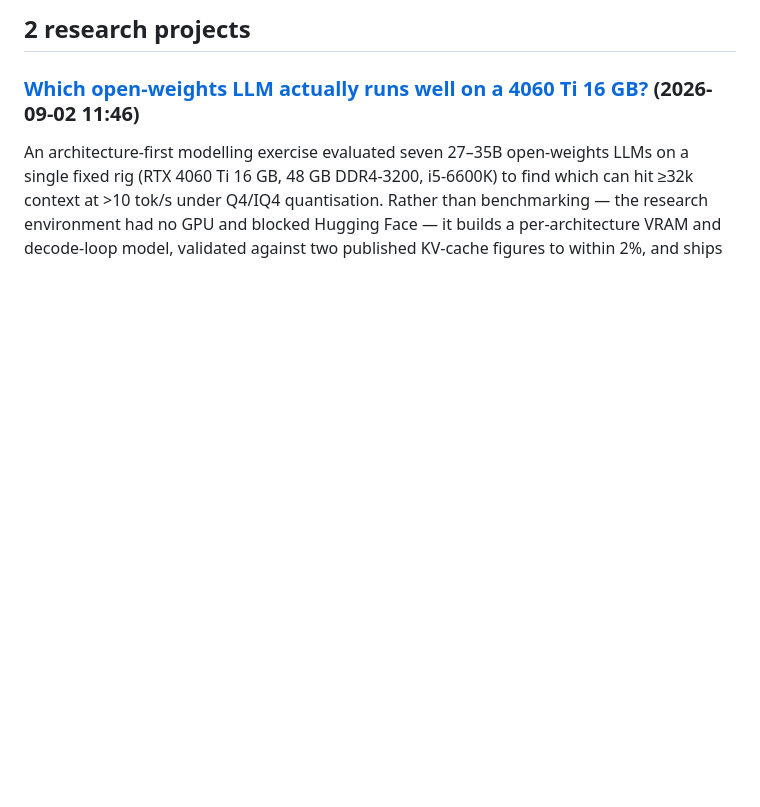
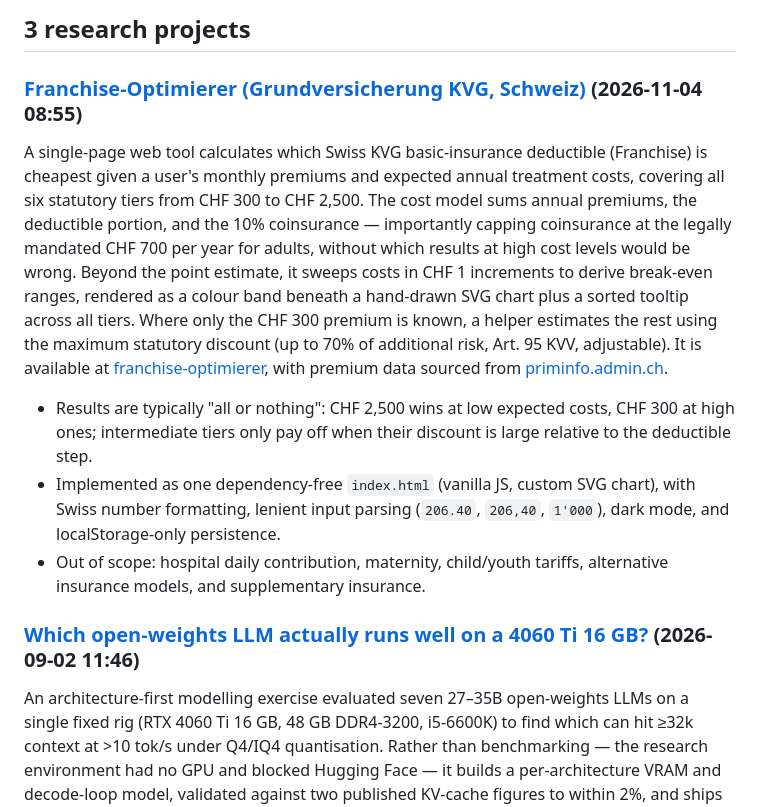
Before and after one commit to etoulas/research, a Markdown page: README.md, the part around the change. Rendered like a GitHub page; blank space fills up the shorter version.

Commit message:
Auto-update README with cogapp

```diff
--- a/README.md
+++ b/README.md
@@ -183,7 +183,15 @@ for dirname, _ in subdirs_with_dates:
             readme_path.write_text('\n'.join(new_lines))
 
 ]]]-->
-## 2 research projects
+## 3 research projects
+
+### [Franchise-Optimierer (Grundversicherung KVG, Schweiz)](https://github.com/etoulas/research/tree/main/franchise-optimierer#readme) (2026-11-04 08:55)
+
+A single-page web tool calculates which Swiss KVG basic-insurance deductible (Franchise) is cheapest given a user's monthly premiums and expected annual treatment costs, covering all six statutory tiers from CHF 300 to CHF 2,500. The cost model sums annual premiums, the deductible portion, and the 10% coinsurance — importantly capping coinsurance at the legally mandated CHF 700 per year for adults, without which results at high cost levels would be wrong. Beyond the point estimate, it sweeps costs in CHF 1 increments to derive break-even ranges, rendered as a colour band beneath a hand-drawn SVG chart plus a sorted tooltip across all tiers. Where only the CHF 300 premium is known, a helper estimates the rest using the maximum statutory discount (up to 70% of additional risk, Art. 95 KVV, adjustable). It is available at [franchise-optimierer](https://etoulas.github.io/research/franchise-optimierer/), with premium data sourced from [priminfo.admin.ch](https://www.priminfo.admin.ch/de/praemien).
+
+- Results are typically "all or nothing": CHF 2,500 wins at low expected costs, CHF 300 at high ones; intermediate tiers only pay off when their discount is large relative to the deductible step.
+- Implemented as one dependency-free `index.html` (vanilla JS, custom SVG chart), with Swiss number formatting, lenient input parsing (`206.40`, `206,40`, `1'000`), dark mode, and localStorage-only persistence.
+- Out of scope: hospital daily contribution, maternity, child/youth tariffs, alternative insurance models, and supplementary insurance.
 
 ### [Which open-weights LLM actually runs well on a 4060 Ti 16 GB?](https://github.com/etoulas/research/tree/main/llm-4060ti-16gb#readme) (2026-09-02 11:46)
 
```
Also changed, not shown: franchise-optimierer/README.md (+5 -0 lines), franchise-optimierer/_summary.md (added, +5 -0 lines).
